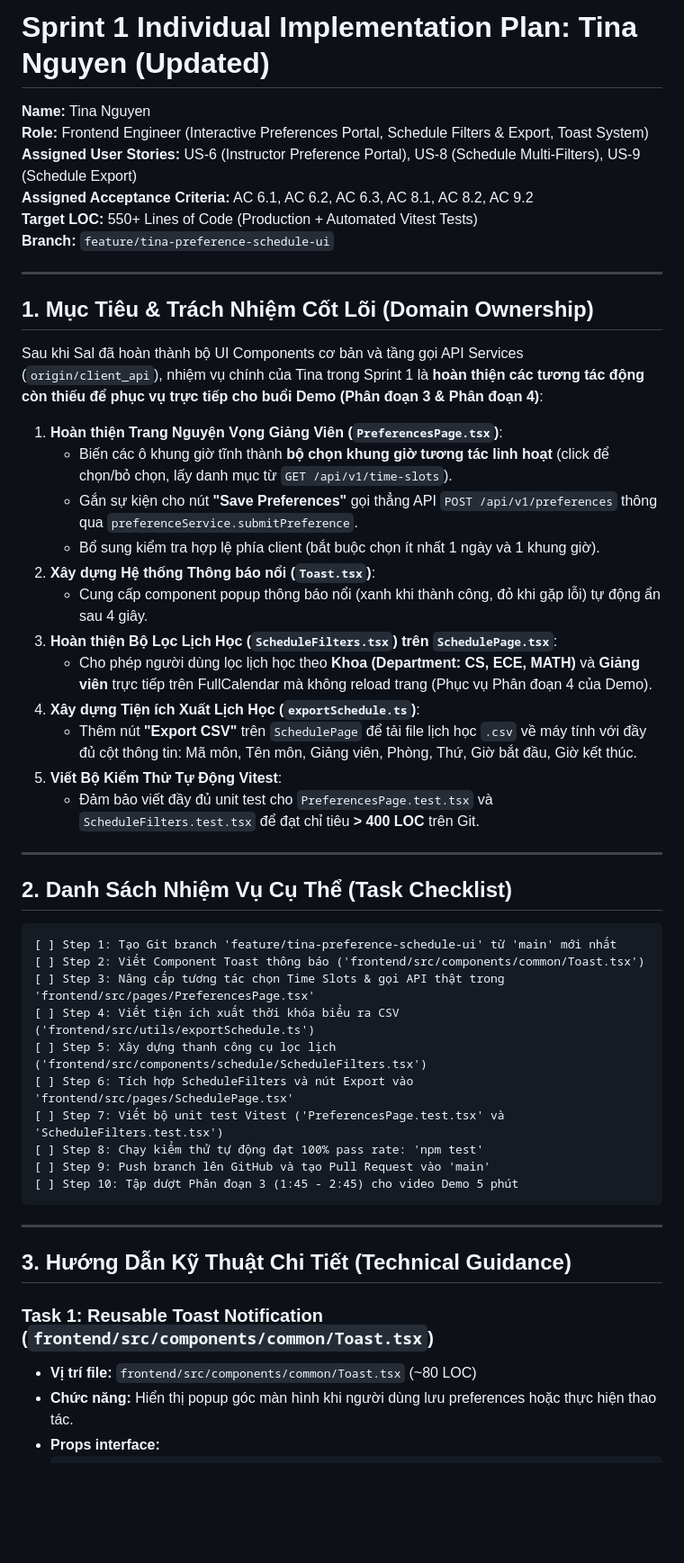
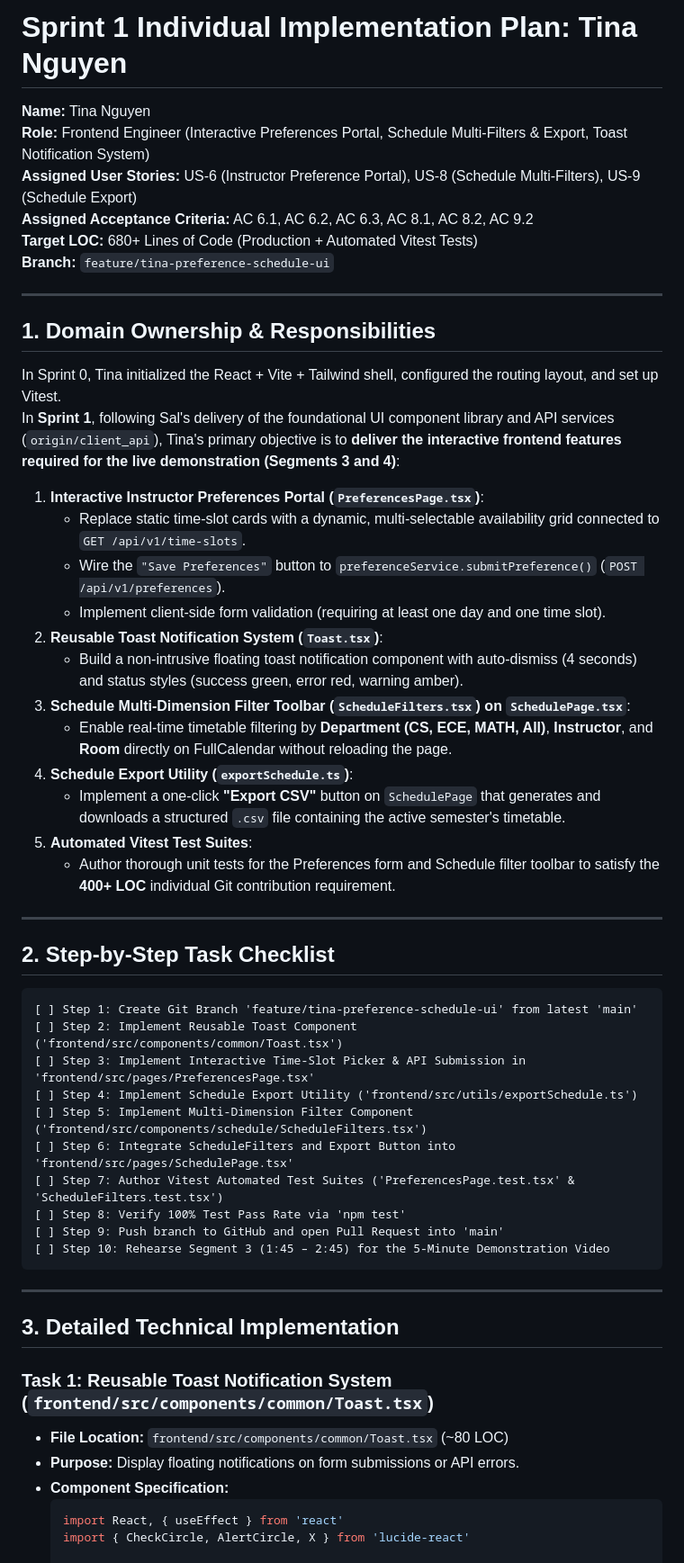
Before and after one commit to JoeDoan/CS5551_Advanced-Software-Engineering-, a Markdown page: docs/plans/tina_implementation_plan.md, the part around one of its changes. Shown at 90% size. Rendered like a GitHub page; blank space fills up the shorter version.

Commit message:
docs(plans): translate Tina's implementation plan into professional English

````diff
--- a/docs/plans/tina_implementation_plan.md
+++ b/docs/plans/tina_implementation_plan.md
@@ -1,54 +1,58 @@
-# Sprint 1 Individual Implementation Plan: Tina Nguyen (Updated)
+# Sprint 1 Individual Implementation Plan: Tina Nguyen
 
 **Name:** Tina Nguyen
-**Role:** Frontend Engineer (Interactive Preferences Portal, Schedule Filters & Export, Toast System)
+**Role:** Frontend Engineer (Interactive Preferences Portal, Schedule Multi-Filters & Export, Toast Notification System)
 **Assigned User Stories:** US-6 (Instructor Preference Portal), US-8 (Schedule Multi-Filters), US-9 (Schedule Export)
 **Assigned Acceptance Criteria:** AC 6.1, AC 6.2, AC 6.3, AC 8.1, AC 8.2, AC 9.2
-**Target LOC:** 550+ Lines of Code (Production + Automated Vitest Tests)
+**Target LOC:** 680+ Lines of Code (Production + Automated Vitest Tests)
 **Branch:** `feature/tina-preference-schedule-ui`
 
 ---
 
-## 1. Mục Tiêu & Trách Nhiệm Cốt Lõi (Domain Ownership)
+## 1. Domain Ownership & Responsibilities
 
-Sau khi Sal đã hoàn thành bộ UI Components cơ bản và tầng gọi API Services (`origin/client_api`), nhiệm vụ chính của Tina trong Sprint 1 là **hoàn thiện các tương tác động còn thiếu để phục vụ trực tiếp cho buổi Demo (Phân đoạn 3 & Phân đoạn 4)**:
-1. **Hoàn thiện Trang Nguyện Vọng Giảng Viên (`PreferencesPage.tsx`)**:
-   - Biến các ô khung giờ tĩnh thành **bộ chọn khung giờ tương tác linh hoạt** (click để chọn/bỏ chọn, lấy danh mục từ `GET /api/v1/time-slots`).
-   - Gắn sự kiện cho nút **"Save Preferences"** gọi thẳng API `POST /api/v1/preferences` thông qua `preferenceService.submitPreference`.
-   - Bổ sung kiểm tra hợp lệ phía client (bắt buộc chọn ít nhất 1 ngày và 1 khung giờ).
-2. **Xây dựng Hệ thống Thông báo nổi (`Toast.tsx`)**:
-   - Cung cấp component popup thông báo nổi (xanh khi thành công, đỏ khi gặp lỗi) tự động ẩn sau 4 giây.
-3. **Hoàn thiện Bộ Lọc Lịch Học (`ScheduleFilters.tsx`) trên `SchedulePage.tsx`**:
-   - Cho phép người dùng lọc lịch học theo **Khoa (Department: CS, ECE, MATH)** và **Giảng viên** trực tiếp trên FullCalendar mà không reload trang (Phục vụ Phân đoạn 4 của Demo).
-4. **Xây dựng Tiện ích Xuất Lịch Học (`exportSchedule.ts`)**:
-   - Thêm nút **"Export CSV"** trên `SchedulePage` để tải file lịch học `.csv` về máy tính với đầy đủ cột thông tin: Mã môn, Tên môn, Giảng viên, Phòng, Thứ, Giờ bắt đầu, Giờ kết thúc.
-5. **Viết Bộ Kiểm Thử Tự Động Vitest**:
-   - Đảm bảo viết đầy đủ unit test cho `PreferencesPage.test.tsx` và `ScheduleFilters.test.tsx` để đạt chỉ tiêu **> 400 LOC** trên Git.
+In Sprint 0, Tina initialized the React + Vite + Tailwind shell, configured the routing layout, and set up Vitest.
+In **Sprint 1**, following Sal's delivery of the foundational UI component library and API services (`origin/client_api`), Tina's primary objective is to **deliver the interactive frontend features required for the live demonstration (Segments 3 and 4)**:
+1. **Interactive Instructor Preferences Portal (`PreferencesPage.tsx`)**:
+   - Replace static time-slot cards with a dynamic, multi-selectable availability grid connected to `GET /api/v1/time-slots`.
+   - Wire the `"Save Preferences"` button to `preferenceService.submitPreference()` (`POST /api/v1/preferences`).
+   - Implement client-side form validation (requiring at least one day and one time slot).
+2. **Reusable Toast Notification System (`Toast.tsx`)**:
+   - Build a non-intrusive floating toast notification component with auto-dismiss (4 seconds) and status styles (success green, error red, warning amber).
+3. **Schedule Multi-Dimension Filter Toolbar (`ScheduleFilters.tsx`) on `SchedulePage.tsx`**:
+   - Enable real-time timetable filtering by **Department (CS, ECE, MATH, All)**, **Instructor**, and **Room** directly on FullCalendar without reloading the page.
+4. **Schedule Export Utility (`exportSchedule.ts`)**:
+   - Implement a one-click **"Export CSV"** button on `SchedulePage` that generates and downloads a structured `.csv` file containing the active semester's timetable.
+5. **Automated Vitest Test Suites**:
+   - Author thorough unit tests for the Preferences form and Schedule filter toolbar to satisfy the **400+ LOC** individual Git contribution requirement.
 
 ---
 
-## 2. Danh Sách Nhiệm Vụ Cụ Thể (Task Checklist)
+## 2. Step-by-Step Task Checklist
 
 ```
-[ ] Step 1: Tạo Git branch 'feature/tina-preference-schedule-ui' từ 'main' mới nhất
-[ ] Step 2: Viết Component Toast thông báo ('frontend/src/components/common/Toast.tsx')
-[ ] Step 3: Nâng cấp tương tác chọn Time Slots & gọi API thật trong 'frontend/src/pages/PreferencesPage.tsx'
-[ ] Step 4: Viết tiện ích xuất thời khóa biểu ra CSV ('frontend/src/utils/exportSchedule.ts')
-[ ] Step 5: Xây dựng thanh công cụ lọc lịch ('frontend/src/components/schedule/ScheduleFilters.tsx')
-[ ] Step 6: Tích hợp ScheduleFilters và nút Export vào 'frontend/src/pages/SchedulePage.tsx'
-[ ] Step 7: Viết bộ unit test Vitest ('PreferencesPage.test.tsx' và 'ScheduleFilters.test.tsx')
-[ ] Step 8: Chạy kiểm thử tự động đạt 100% pass rate: 'npm test'
-[ ] Step 9: Push branch lên GitHub và tạo Pull Request vào 'main'
-[ ] Step 10: Tập dượt Phân đoạn 3 (1:45 - 2:45) cho video Demo 5 phút
+[ ] Step 1: Create Git Branch 'feature/tina-preference-schedule-ui' from latest 'main'
+[ ] Step 2: Implement Reusable Toast Component ('frontend/src/components/common/Toast.tsx')
+[ ] Step 3: Implement Interactive Time-Slot Picker & API Submission in 'frontend/src/pages/PreferencesPage.tsx'
+[ ] Step 4: Implement Schedule Export Utility ('frontend/src/utils/exportSchedule.ts')
+[ ] Step 5: Implement Multi-Dimension Filter Component ('frontend/src/components/schedule/ScheduleFilters.tsx')
+[ ] Step 6: Integrate ScheduleFilters and Export Button into 'frontend/src/pages/SchedulePage.tsx'
+[ ] Step 7: Author Vitest Automated Test Suites ('PreferencesPage.test.tsx' & 'ScheduleFilters.test.tsx')
+[ ] Step 8: Verify 100% Test Pass Rate via 'npm test'
+[ ] Step 9: Push branch to GitHub and open Pull Request into 'main'
+[ ] Step 10: Rehearse Segment 3 (1:45 – 2:45) for the 5-Minute Demonstration Video
 ```
 
 ---
 
-## 3. Hướng Dẫn Kỹ Thuật Chi Tiết (Technical Guidance)
+## 3. Detailed Technical Implementation
 
-### Task 1: Reusable Toast Notification (`frontend/src/components/common/Toast.tsx`)
-* **Vị trí file:** `frontend/src/components/common/Toast.tsx` (~80 LOC)
-* **Chức năng:** Hiển thị popup góc màn hình khi người dùng lưu preferences hoặc thực hiện thao tác.
-* **Props interface:**
+### Task 1: Reusable Toast Notification System (`frontend/src/components/common/Toast.tsx`)
+* **File Location:** `frontend/src/components/common/Toast.tsx` (~80 LOC)
+* **Purpose:** Display floating notifications on form submissions or API errors.
+* **Component Specification:**
   ```typescript
+  import React, { useEffect } from 'react'
+  import { CheckCircle, AlertCircle, X } from 'lucide-react'
+
   export interface ToastProps {
````
Also changed, not shown: other parts of docs/plans/tina_implementation_plan.md (+136 -76 lines).
